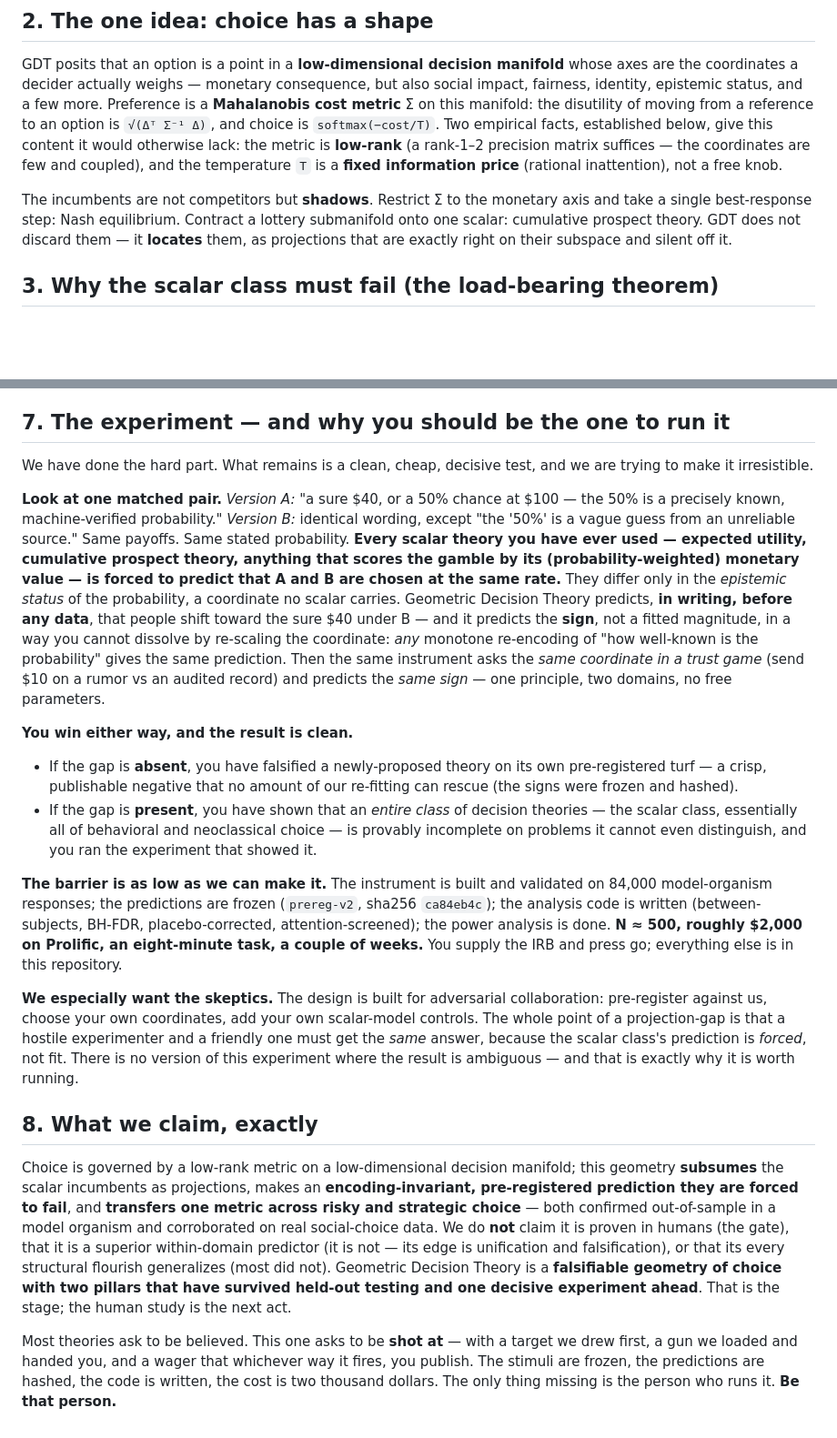
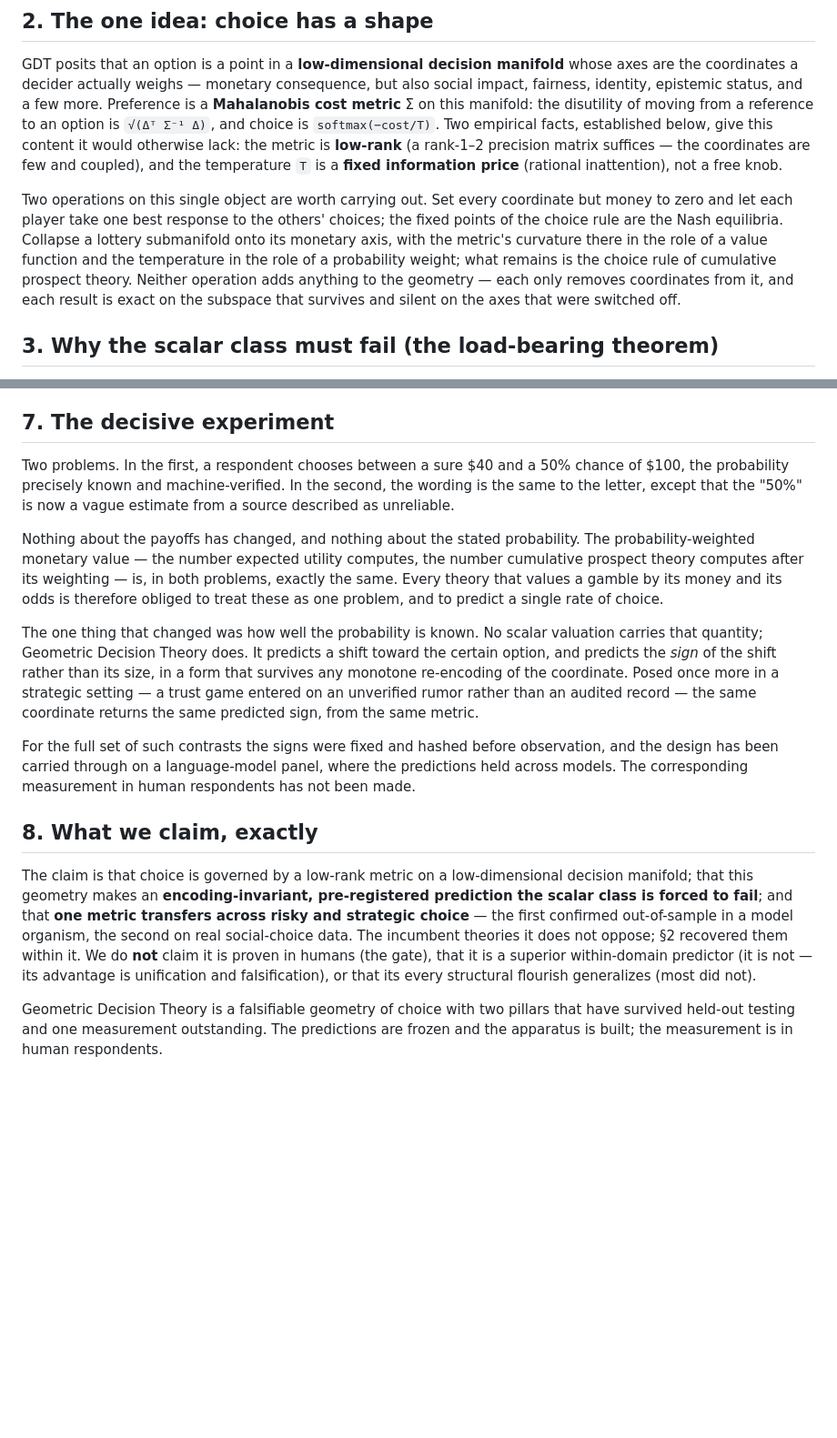
Before and after one commit to ahb-sjsu/geometric-economics, a Markdown page: experiments/papers/paper_flagship_gdt.md, 2 parts joined by grey strips. Shown at 91% size. Drawn GitHub-style; blank space fills up the shorter version.

Commit message:
papers: flagship -- let the reader arrive at the conclusions (professional register)
Revised for reader-discovery per the craft brief -- the compelling moves should be the
reader's own realizations, not the author's assertions:

- Subsumption: §2 now PERFORMS the two operations (switch off all but money + one best
  response -> the fixed points ARE the Nash equilibria; collapse a lottery submanifold ->
  what remains IS cumulative prospect theory) and stops, so the reader concludes GDT
  contains game & prospect theory as special cases. Abstract shows it ('Nash reappears...
  CPT reappears') rather than asserting 'degenerate projection'. §8 references §2 instead
  of re-asserting 'subsumes'.
- The decisive experiment (§7): structured for an 'aha' -- two matched problems, then the
  fact that every scalar theory is obliged to call them one problem, then a beat; the
  reader's own 'but they're obviously different' is the realization. Removed the overt
  pitch (gun/target metaphor, 'be that person', 'you win either way', cost/N sell, explicit
  'we invite the field') -- the decisiveness and runnability are left for the reader to infer.
- Professional register throughout; ended on a restrained scope statement, no exhortation.

Co-Authored-By: Claude Opus 4.8 (1M context) <noreply@anthropic.com>

```diff
--- a/experiments/papers/paper_flagship_gdt.md
+++ b/experiments/papers/paper_flagship_gdt.md
@@ -57,10 +58,13 @@ the metric is **low-rank** (a rank-1–2 precision matrix suffices — the coord
 coupled), and the temperature `T` is a **fixed information price** (rational inattention), not a free
 knob.
 
-The incumbents are not competitors but **shadows**. Restrict Σ to the monetary axis and take a single
-best-response step: Nash equilibrium. Contract a lottery submanifold onto one scalar: cumulative
-prospect theory. GDT does not discard them — it **locates** them, as projections that are exactly right
-on their subspace and silent off it.
+Two operations on this single object are worth carrying out. Set every coordinate but money to zero and
+let each player take one best response to the others' choices; the fixed points of the choice rule are
+the Nash equilibria. Collapse a lottery submanifold onto its monetary axis, with the metric's curvature
+there in the role of a value function and the temperature in the role of a probability weight; what
+remains is the choice rule of cumulative prospect theory. Neither operation adds anything to the
+geometry — each only removes coordinates from it, and each result is exact on the subspace that
+survives and silent on the axes that were switched off.
 
 ## 3. Why the scalar class must fail (the load-bearing theorem)
 
@@ -121,57 +125,38 @@ information price that repaired the temperature architecture, the reflection mot
 risk and social choice — remains *because* it survived. A reader can see exactly where the theory's
 weight sits and where it does not; that visibility is the point.
 
-## 7. The experiment — and why you should be the one to run it
+## 7. The decisive experiment
 
-We have done the hard part. What remains is a clean, cheap, decisive test, and we are trying to make it
-irresistible.
+Two problems. In the first, a respondent chooses between a sure \$40 and a 50% chance of \$100, the
+probability precisely known and machine-verified. In the second, the wording is the same to the letter,
+except that the "50%" is now a vague estimate from a source described as unreliable.
 
-**Look at one matched pair.** *Version A:* "a sure \$40, or a 50% chance at \$100 — the 50% is a
-precisely known, machine-verified probability." *Version B:* identical wording, except "the '50%' is a
-vague guess from an unreliable source." Same payoffs. Same stated probability. **Every scalar theory
-you have ever used — expected utility, cumulative prospect theory, anything that scores the gamble by
-its (probability-weighted) monetary value — is forced to predict that A and B are chosen at the same
-rate.** They differ only in the *epistemic status* of the probability, a coordinate no scalar carries.
-Geometric Decision Theory predicts, **in writing, before any data**, that people shift toward the sure
-\$40 under B — and it predicts the **sign**, not a fitted magnitude, in a way you cannot dissolve by
-re-scaling the coordinate: *any* monotone re-encoding of "how well-known is the probability" gives the
-same prediction. Then the same instrument asks the *same coordinate in a trust game* (send \$10 on a
-rumor vs an audited record) and predicts the *same sign* — one principle, two domains, no free
-parameters.
+Nothing about the payoffs has changed, and nothing about the stated probability. The
+probability-weighted monetary value — the number expected utility computes, the number cumulative
+prospect theory computes after its weighting — is, in both problems, exactly the same. Every theory
+that values a gamble by its money and its odds is therefore obliged to treat these as one problem, and
+to predict a single rate of choice.
 
-**You win either way, and the result is clean.**
-- If the gap is **absent**, you have falsified a newly-proposed theory on its own pre-registered turf —
-  a crisp, publishable negative that no amount of our re-fitting can rescue (the signs were frozen and
-  hashed).
-- If the gap is **present**, you have shown that an *entire class* of decision theories — the scalar
-  class, essentially all of behavioral and neoclassical choice — is provably incomplete on problems it
-  cannot even distinguish, and you ran the experiment that showed it.
+The one thing that changed was how well the probability is known. No scalar valuation carries that
+quantity; Geometric Decision Theory does. It predicts a shift toward the certain option, and predicts
+the *sign* of the shift rather than its size, in a form that survives any monotone re-encoding of the
+coordinate. Posed once more in a strategic setting — a trust game entered on an unverified rumor rather
+than an audited record — the same coordinate returns the same predicted sign, from the same metric.
 
-**The barrier is as low as we can make it.** The instrument is built and validated on 84,000
-model-organism responses; the predictions are frozen (`prereg-v2`, sha256 `ca84eb4c`); the analysis
-code is written (between-subjects, BH-FDR, placebo-corrected, attention-screened); the power analysis
-is done. **N ≈ 500, roughly \$2,000 on Prolific, an eight-minute task, a couple of weeks.** You supply
-the IRB and press go; everything else is in this repository.
-
-**We especially want the skeptics.** The design is built for adversarial collaboration: pre-register
-against us, choose your own coordinates, add your own scalar-model controls. The whole point of a
-projection-gap is that a hostile experimenter and a friendly one must get the *same* answer, because
-the scalar class's prediction is *forced*, not fit. There is no version of this experiment where the
-result is ambiguous — and that is exactly why it is worth running.
+For the full set of such contrasts the signs were fixed and hashed before observation, and the design
+has been carried through on a language-model panel, where the predictions held across models. The
+corresponding measurement in human respondents has not been made.
 
 ## 8. What we claim, exactly
 
-Choice is governed by a low-rank metric on a low-dimensional decision manifold; this geometry
-**subsumes** the scalar incumbents as projections, makes an **encoding-invariant, pre-registered
-prediction they are forced to fail**, and **transfers one metric across risky and strategic choice** —
-both confirmed out-of-sample in a model organism and corroborated on real social-choice data. We do
-**not** claim it is proven in humans (the gate), that it is a superior within-domain predictor (it is
-not — its edge is unification and falsification), or that its every structural flourish generalizes
-(most did not). Geometric Decision Theory is a **falsifiable geometry of choice with two pillars that
-have survived held-out testing and one decisive experiment ahead**. That is the stage; the human study
-is the next act.
+The claim is that choice is governed by a low-rank metric on a low-dimensional decision manifold; that
+this geometry makes an **encoding-invariant, pre-registered prediction the scalar class is forced to
+fail**; and that **one metric transfers across risky and strategic choice** — the first confirmed
+out-of-sample in a model organism, the second on real social-choice data. The incumbent theories it
+does not oppose; §2 recovered them within it. We do **not** claim it is proven in humans (the gate),
+that it is a superior within-domain predictor (it is not — its advantage is unification and
+falsification), or that its every structural flourish generalizes (most did not).
 
-Most theories ask to be believed. This one asks to be **shot at** — with a target we drew first, a gun
-we loaded and handed you, and a wager that whichever way it fires, you publish. The stimuli are frozen,
-the predictions are hashed, the code is written, the cost is two thousand dollars. The only thing
-missing is the person who runs it. **Be that person.**
+Geometric Decision Theory is a falsifiable geometry of choice with two pillars that have survived
+held-out testing and one measurement outstanding. The predictions are frozen and the apparatus is
+built; the measurement is in human respondents.
```
Also changed, not shown: other parts of experiments/papers/paper_flagship_gdt.md (+4 -3 lines).
